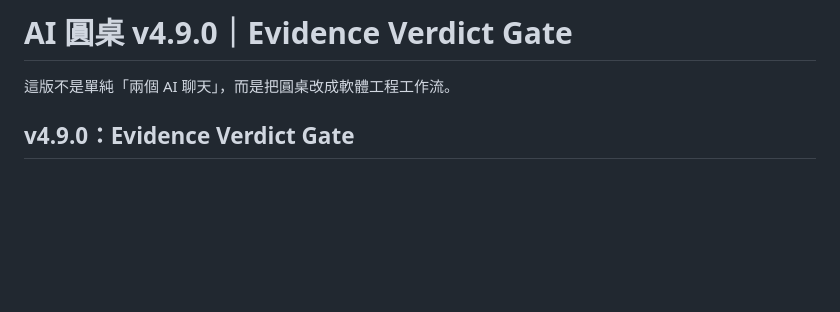
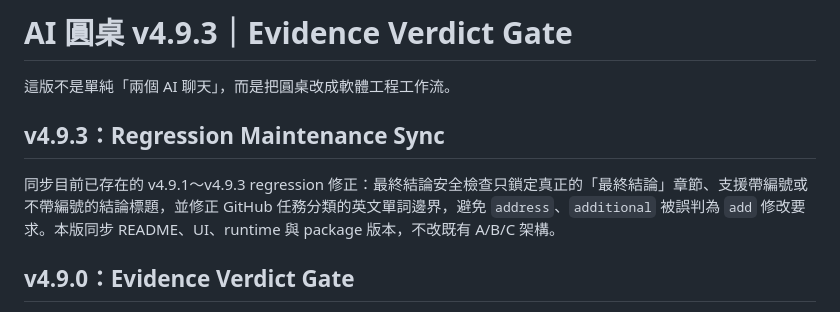
Before and after one commit to v25qstn7g9-prog/AI_Council, a Markdown page: README.md, the part around the change. Rendered like a GitHub page; blank space fills up the shorter version.

Commit message:
docs: sync AI Council release notes to v4.9.3

```diff
--- a/README.md
+++ b/README.md
@@ -1,6 +1,10 @@
-# AI 圓桌 v4.9.0｜Evidence Verdict Gate
+# AI 圓桌 v4.9.3｜Evidence Verdict Gate
 
 這版不是單純「兩個 AI 聊天」，而是把圓桌改成軟體工程工作流。
+
+## v4.9.3：Regression Maintenance Sync
+
+同步目前已存在的 v4.9.1～v4.9.3 regression 修正：最終結論安全檢查只鎖定真正的「最終結論」章節、支援帶編號或不帶編號的結論標題，並修正 GitHub 任務分類的英文單詞邊界，避免 `address`、`additional` 被誤判為 `add` 修改要求。本版同步 README、UI、runtime 與 package 版本，不改既有 A/B/C 架構。
 
 ## v4.9.0：Evidence Verdict Gate
 
```
